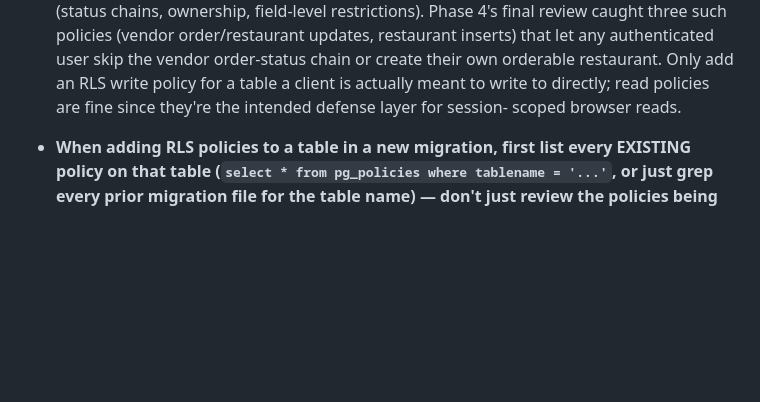
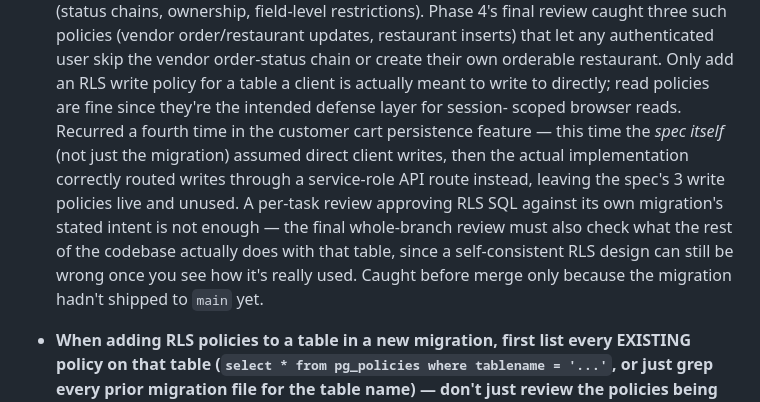
Before and after one commit to vishalshah737704/Fresh-Quick, a Markdown page: CLAUDE.md, the part around the change. GitHub-like rendering; blank space fills up the shorter version.

```diff
--- a/CLAUDE.md
+++ b/CLAUDE.md
@@ -120,7 +120,16 @@ See [MEMORY.md](MEMORY.md) for phase-by-phase progress and decisions.
   chain or create their own orderable restaurant. Only add an RLS write
   policy for a table a client is actually meant to write to directly; read
   policies are fine since they're the intended defense layer for session-
-  scoped browser reads.
+  scoped browser reads. Recurred a fourth time in the customer cart
+  persistence feature — this time the *spec itself* (not just the
+  migration) assumed direct client writes, then the actual implementation
+  correctly routed writes through a service-role API route instead,
+  leaving the spec's 3 write policies live and unused. A per-task review
+  approving RLS SQL against its own migration's stated intent is not
+  enough — the final whole-branch review must also check what the rest
+  of the codebase actually does with that table, since a self-consistent
+  RLS design can still be wrong once you see how it's really used. Caught
+  before merge only because the migration hadn't shipped to `main` yet.
 - **When adding RLS policies to a table in a new migration, first list
   every EXISTING policy on that table (`select * from pg_policies where
   tablename = '...'`, or just grep every prior migration file for the
```
Also changed, not shown: MEMORY.md (+78 -0 lines).
